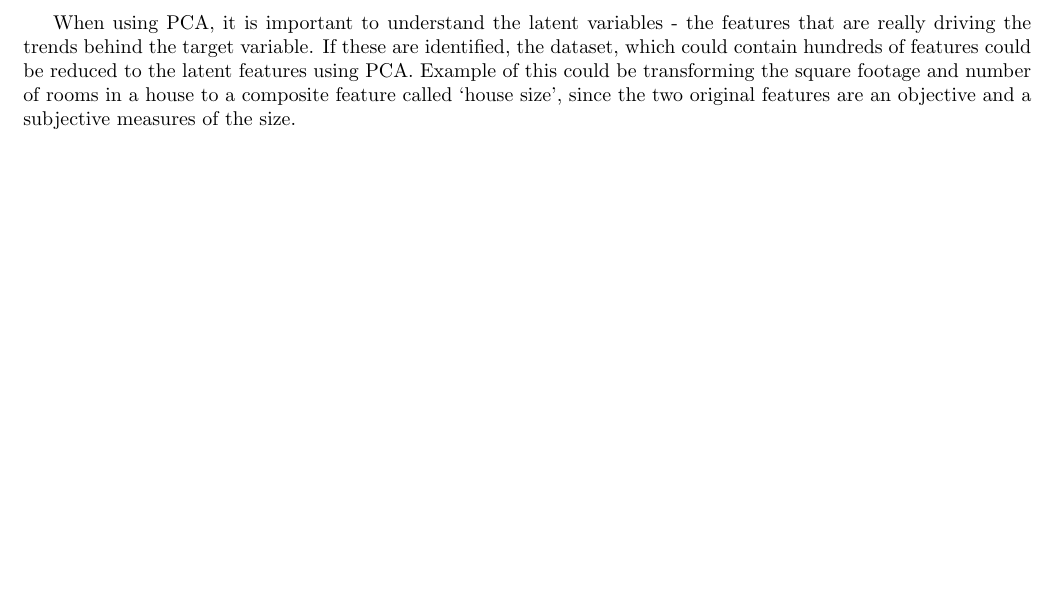
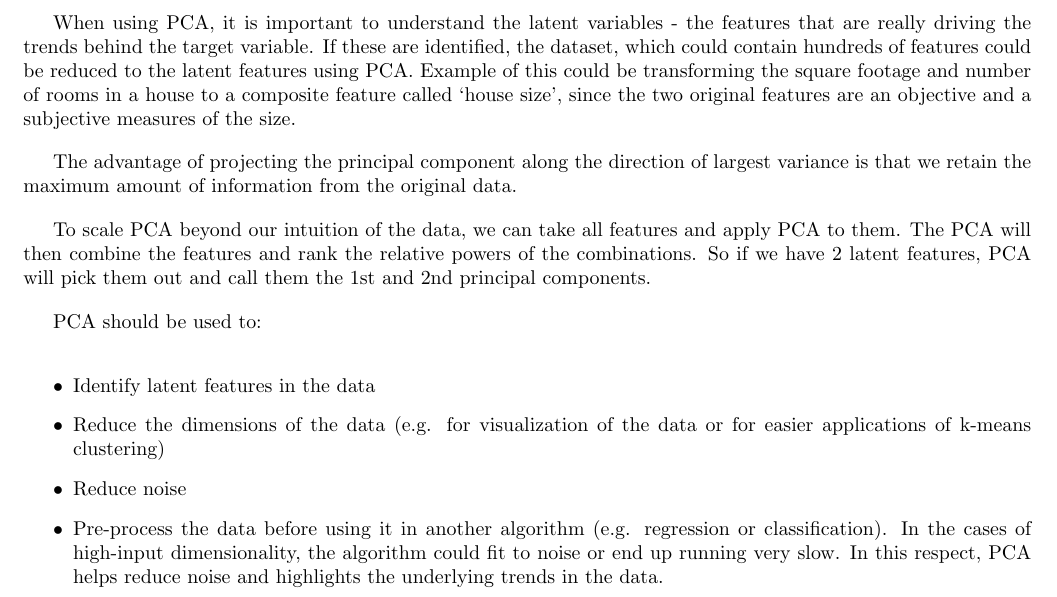
Before and after one commit to rossrco/lectures, a LaTeX document (udacity/machine_learning.tex): part of page 14 of 14, cut so that both start at the same text, the shorter picture padded with empty space. Compiled offline with pdfLaTeX.

Commit message:
add PCA part 2

```diff
--- a/udacity/machine_learning.tex
+++ b/udacity/machine_learning.tex
@@ -547,7 +547,18 @@ Out of the existing data, PCA finds a new coordinate system, where the x’ axis
 
 When using PCA, it is important to understand the latent variables - the features that are really driving the trends behind the target variable. If these are identified, the dataset, which could contain hundreds of features could be reduced to the latent features using PCA. Example of this could be transforming the square footage and number of rooms in a house to a composite feature called ‘house size’, since the two original features are an objective and a subjective measures of the size.
 
+The advantage of projecting the principal component along the direction of largest variance is that we retain the maximum amount of information from the original data.
 
+To scale PCA beyond our intuition of the data, we can take all features and apply PCA to them. The PCA will then combine the features and rank the relative powers of the combinations. So if we have 2 latent features, PCA will pick them out and call them the 1st and 2nd principal components.
+
+PCA should be used to:
+
+\begin{itemize}
+  \item Identify latent features in the data
+  \item Reduce the dimensions of the data (e.g. for visualization of the data or for easier applications of k-means clustering)
+  \item Reduce noise
+  \item Pre-process the data before using it in another algorithm (e.g. regression or classification). In the cases of high-input dimensionality, the algorithm could fit to noise or end up running very slow. In this respect, PCA helps reduce noise and highlights the underlying trends in the data.
+\end{itemize}
 
 
 \end{document}
```
